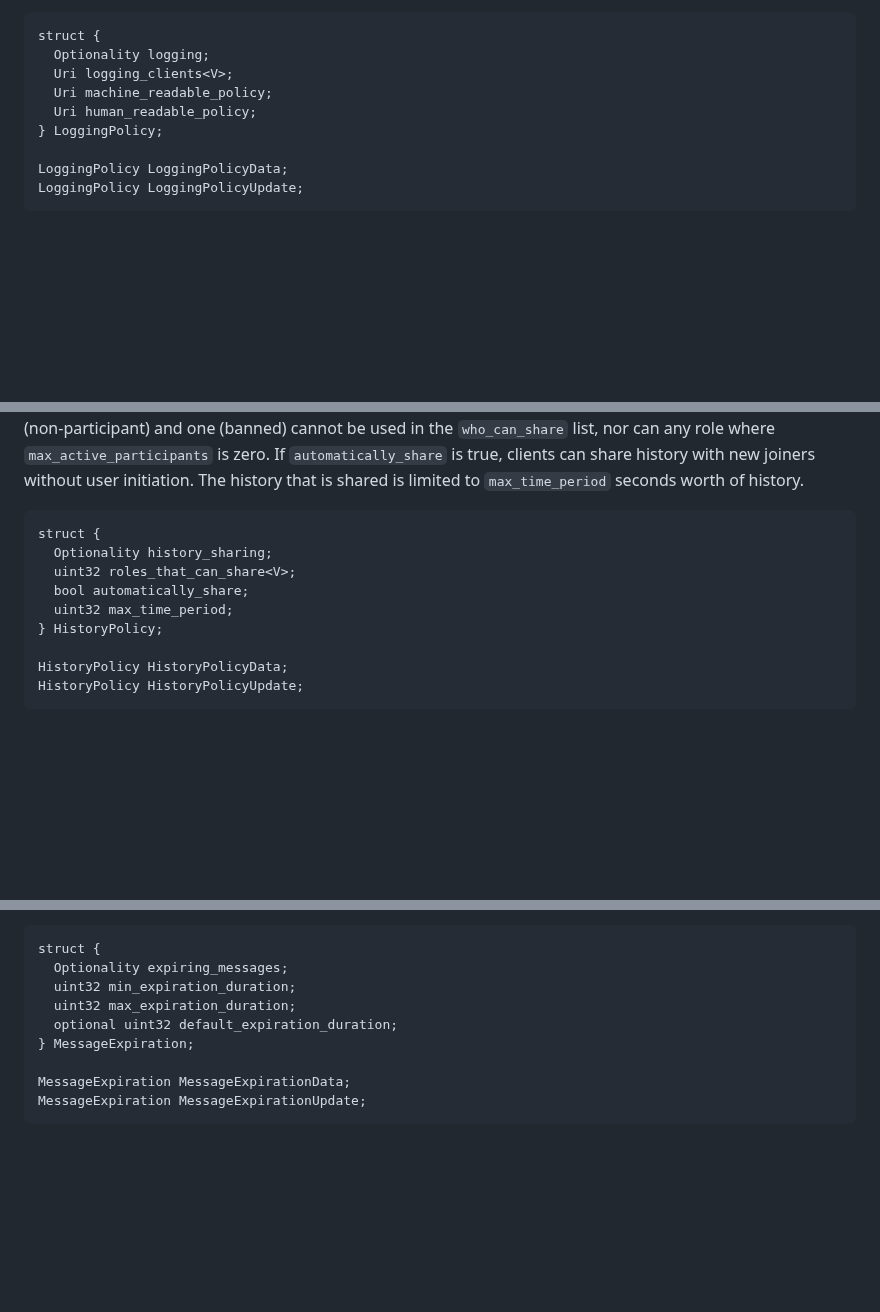
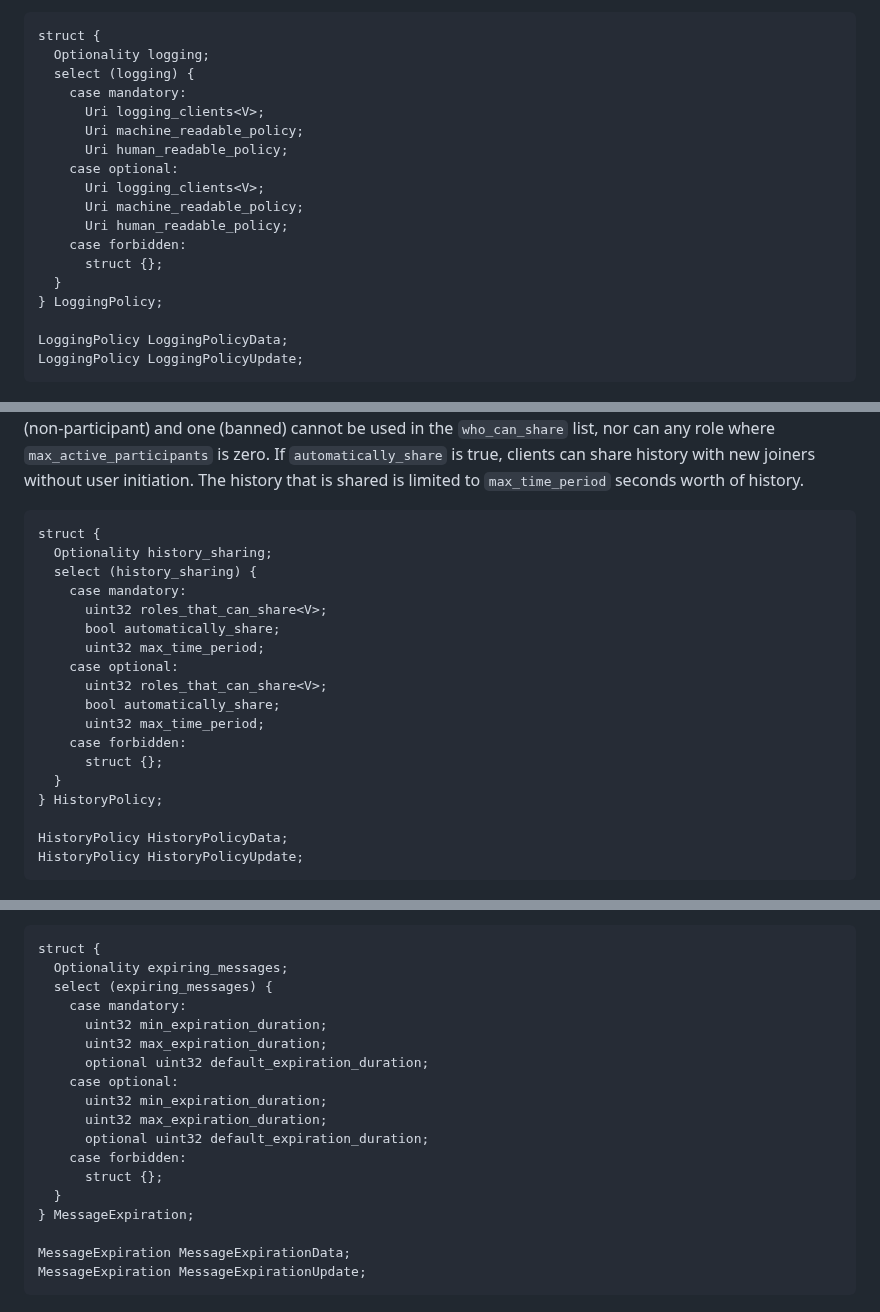
Before and after one commit to ietf-wg-mimi/mimi-room-policy, a Markdown page: draft-ietf-mimi-room-policy.md, 3 parts joined by grey strips. Drawn GitHub-style; blank space fills up the shorter version.

```diff
--- a/draft-ietf-mimi-room-policy.md
+++ b/draft-ietf-mimi-room-policy.md
@@ -499,9 +499,18 @@ If logging is optional and there is at least one `logging_client` then logging i
 ~~~ tls
 struct {
   Optionality logging;
-  Uri logging_clients<V>;
-  Uri machine_readable_policy;
-  Uri human_readable_policy;
+  select (logging) {
+    case mandatory:
+      Uri logging_clients<V>;
+      Uri machine_readable_policy;
+      Uri human_readable_policy;
+    case optional:
+      Uri logging_clients<V>;
+      Uri machine_readable_policy;
+      Uri human_readable_policy;
+    case forbidden:
+      struct {};
+  }
 } LoggingPolicy;
 
 LoggingPolicy LoggingPolicyData;
@@ -522,9 +531,18 @@ The history that is shared is limited to `max_time_period` seconds worth of hist
 ~~~ tls
 struct {
   Optionality history_sharing;
-  uint32 roles_that_can_share<V>;
-  bool automatically_share;
-  uint32 max_time_period;
+  select (history_sharing) {
+    case mandatory:
+      uint32 roles_that_can_share<V>;
+      bool automatically_share;
+      uint32 max_time_period;
+    case optional:
+      uint32 roles_that_can_share<V>;
+      bool automatically_share;
+      uint32 max_time_period;
+    case forbidden:
+      struct {};
+  }
 } HistoryPolicy;
 
 HistoryPolicy HistoryPolicyData;
@@ -586,9 +604,18 @@ When `expiring_messages` is forbidden, both the `min_expiration_duration` and th
 ~~~ tls
 struct {
   Optionality expiring_messages;
-  uint32 min_expiration_duration;
-  uint32 max_expiration_duration;
-  optional uint32 default_expiration_duration;
+  select (expiring_messages) {
+    case mandatory:
+      uint32 min_expiration_duration;
+      uint32 max_expiration_duration;
+      optional uint32 default_expiration_duration;
+    case optional:
+      uint32 min_expiration_duration;
+      uint32 max_expiration_duration;
+      optional uint32 default_expiration_duration;
+    case forbidden:
+      struct {};
+  }
 } MessageExpiration;
 
 MessageExpiration MessageExpirationData;
```
Also changed, not shown: other parts of draft-ietf-mimi-room-policy.md (+53 -27 lines).
